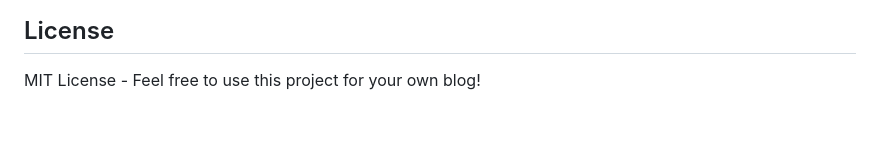
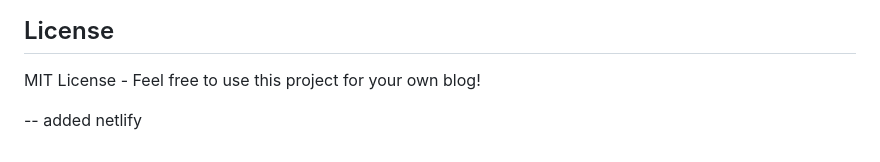
Before and after one commit to inakimaldive/micro-blog-js, a Markdown page: README.md, the part around the change. Rendered like a GitHub page; blank space fills up the shorter version.

Commit message:
fetlifys

```diff
--- a/README.md
+++ b/README.md
@@ -160,3 +160,6 @@ Edit the `renderPosts` method in `js/app.js` to customize how posts are displaye
 ## License
 
 MIT License - Feel free to use this project for your own blog!
+
+
+--  added netlify
```
